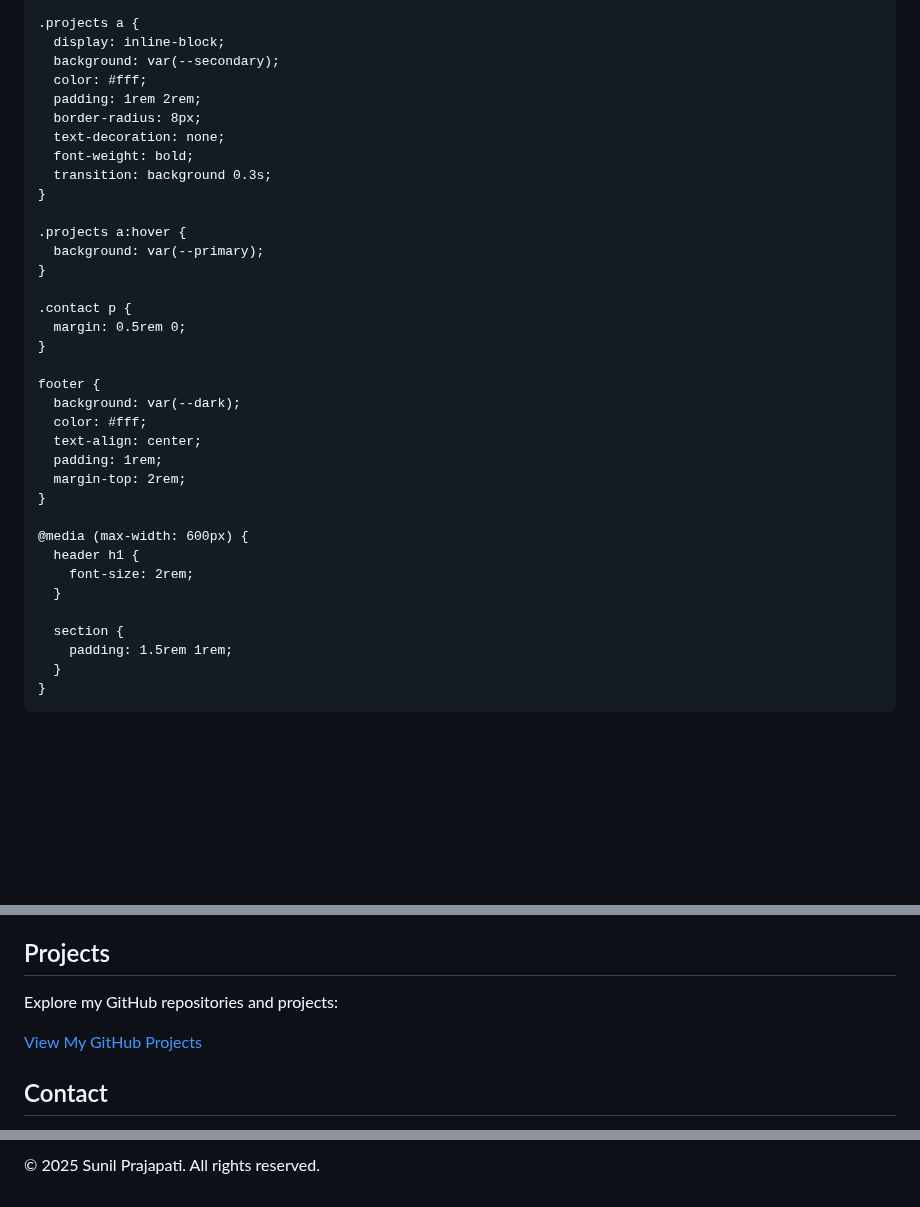
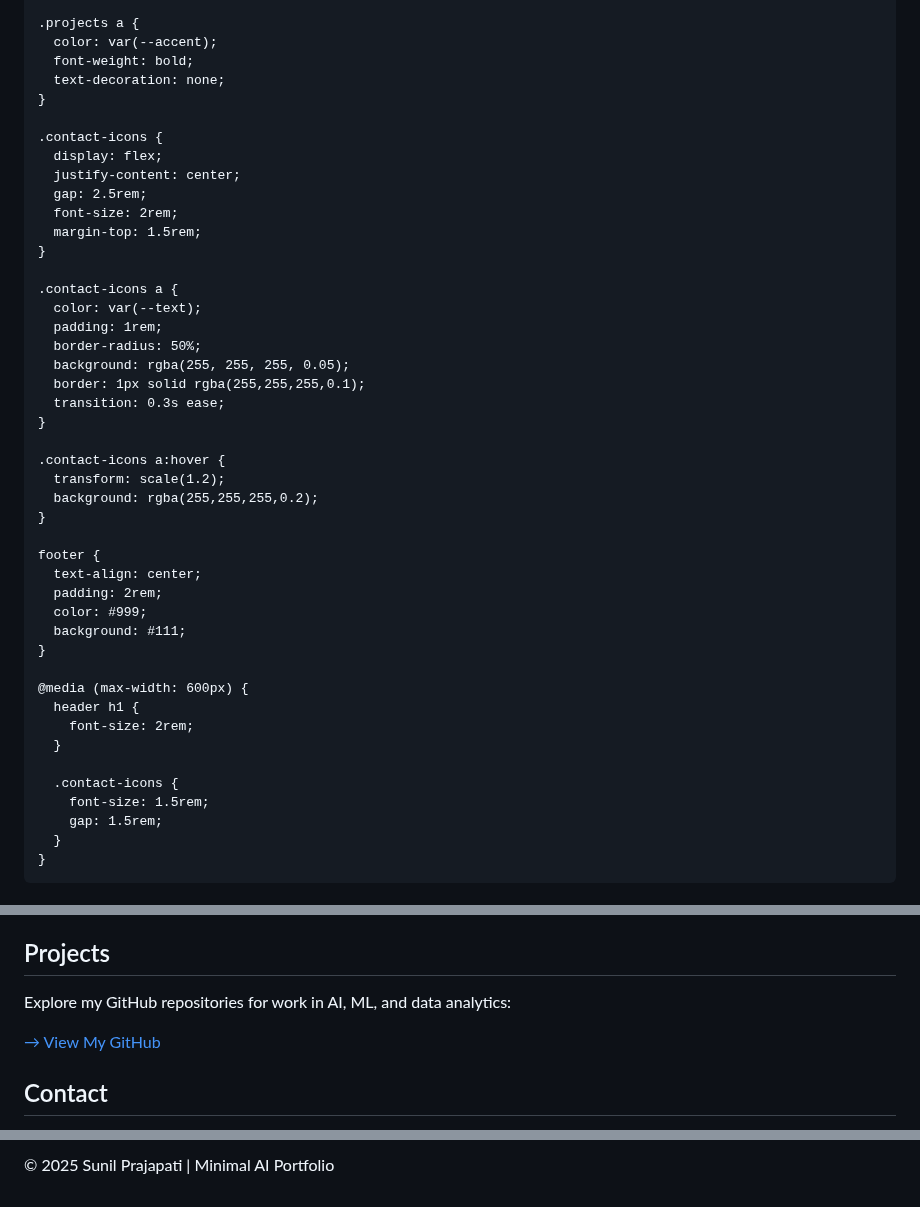
Before and after one commit to sunilprajapati832/sunilprajapati832.github.io, a Markdown page: README.md, 3 parts joined by grey strips. GitHub-like rendering; blank space fills up the shorter version.

```diff
--- a/README.md
+++ b/README.md
@@ -68,30 +116,38 @@
     }
 
     .projects a {
-      display: inline-block;
-      background: var(--secondary);
-      color: #fff;
-      padding: 1rem 2rem;
-      border-radius: 8px;
+      color: var(--accent);
+      font-weight: bold;
       text-decoration: none;
-      font-weight: bold;
-      transition: background 0.3s;
     }
 
-    .projects a:hover {
-      background: var(--primary);
+    .contact-icons {
+      display: flex;
+      justify-content: center;
+      gap: 2.5rem;
+      font-size: 2rem;
+      margin-top: 1.5rem;
     }
 
-    .contact p {
-      margin: 0.5rem 0;
+    .contact-icons a {
+      color: var(--text);
+      padding: 1rem;
+      border-radius: 50%;
+      background: rgba(255, 255, 255, 0.05);
+      border: 1px solid rgba(255,255,255,0.1);
+      transition: 0.3s ease;
+    }
+
+    .contact-icons a:hover {
+      transform: scale(1.2);
+      background: rgba(255,255,255,0.2);
     }
 
     footer {
-      background: var(--dark);
-      color: #fff;
       text-align: center;
-      padding: 1rem;
-      margin-top: 2rem;
+      padding: 2rem;
+      color: #999;
+      background: #111;
     }
 
     @media (max-width: 600px) {
@@ -99,8 +155,9 @@
         font-size: 2rem;
       }
 
-      section {
-        padding: 1.5rem 1rem;
+      .contact-icons {
+        font-size: 1.5rem;
+        gap: 1.5rem;
       }
     }
   </style>
@@ -128,9 +186,9 @@
 
   <section id="projects">
     <h2>Projects</h2>
-    <p>Explore my GitHub repositories and projects:</p>
-    <div class="projects">
-      <a href="https://github.com/sunilprajapati832" target="_blank">View My GitHub Projects</a>
+    <div class="card projects">
+      <p>Explore my GitHub repositories for work in AI, ML, and data analytics:</p>
+      <a href="https://github.com/sunilprajapati832" target="_blank">→ View My GitHub</a>
     </div>
   </section>
 
@@ -143,7 +203,7 @@
   </section>
 
   <footer>
-    <p>&copy; 2025 Sunil Prajapati. All rights reserved.</p>
+    <p>&copy; 2025 Sunil Prajapati | Minimal AI Portfolio</p>
   </footer>
 
 </body>
```
Also changed, not shown: other parts of README.md (+83 -32 lines).
